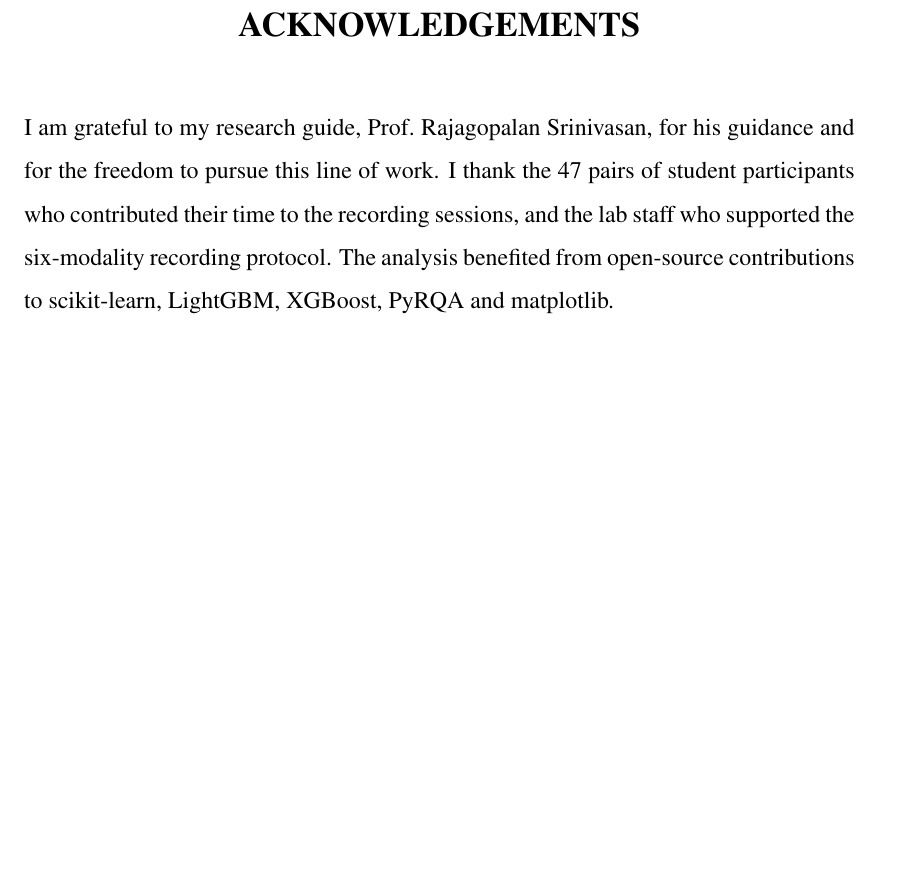
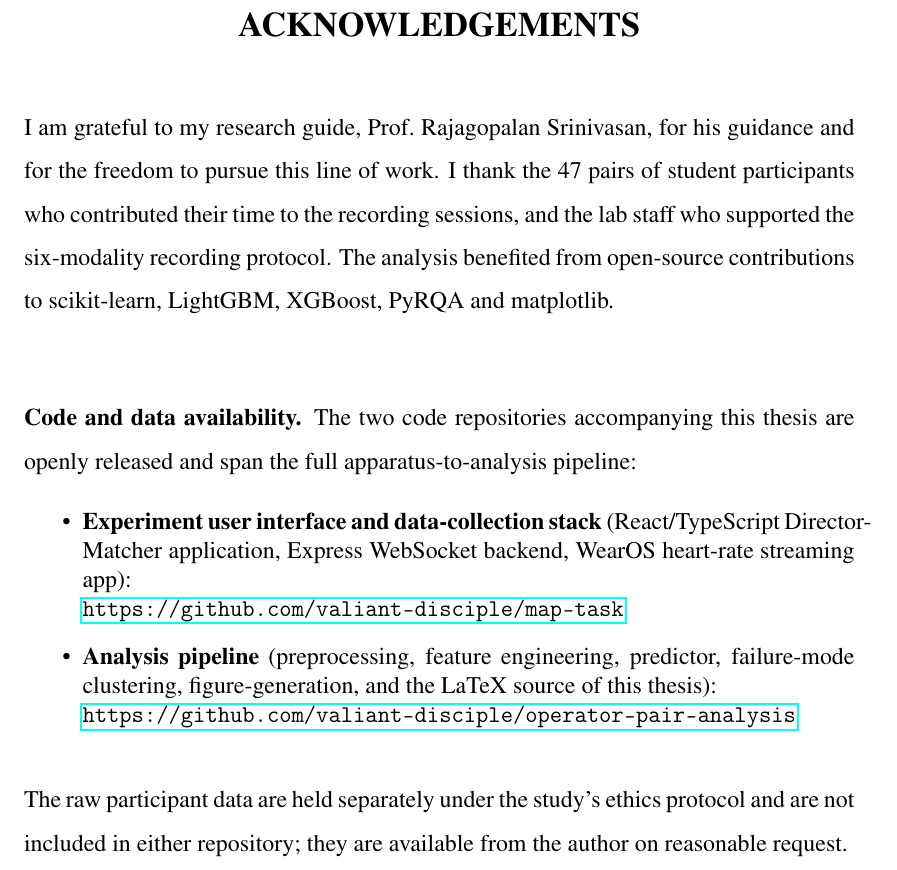
Before and after one commit to valiant-disciple/operator-pair-analysis, a LaTeX thesis (thesis/thesis.tex): part of page 3 of 57, cut so that both start at the same text, the shorter picture padded with empty space. Compiled offline with pdfLaTeX.

Commit message:
Add code-and-data-availability section to thesis with repo links

```diff
--- a/thesis/thesis.tex
+++ b/thesis/thesis.tex
@@ -67,6 +67,18 @@ Date: May 2026
 \acknowledgements
 
 I am grateful to my research guide, Prof.\ Rajagopalan Srinivasan, for his guidance and for the freedom to pursue this line of work. I thank the 47 pairs of student participants who contributed their time to the recording sessions, and the lab staff who supported the six-modality recording protocol. The analysis benefited from open-source contributions to scikit-learn, LightGBM, XGBoost, PyRQA and matplotlib.
+
+\vspace*{0.4in}
+\noindent\textbf{Code and data availability.} The two code repositories accompanying this thesis are openly released and span the full apparatus-to-analysis pipeline:
+
+\begin{itemize}
+\item \textbf{Experiment user interface and data-collection stack} (React/TypeScript Director-Matcher application, Express WebSocket backend, WearOS heart-rate streaming app):\\
+\texttt{\href{https://github.com/valiant-disciple/map-task}{https://github.com/valiant-disciple/map-task}}
+\item \textbf{Analysis pipeline} (preprocessing, feature engineering, predictor, failure-mode clustering, figure-generation, and the LaTeX source of this thesis):\\
+\texttt{\href{https://github.com/valiant-disciple/operator-pair-analysis}{https://github.com/valiant-disciple/operator-pair-analysis}}
+\end{itemize}
+
+\noindent The raw participant data are held separately under the study's ethics protocol and are not included in either repository; they are available from the author on reasonable request.
 
 %%% ABSTRACT
 \abstract
```
Also changed, not shown: thesis/thesis.pdf.
